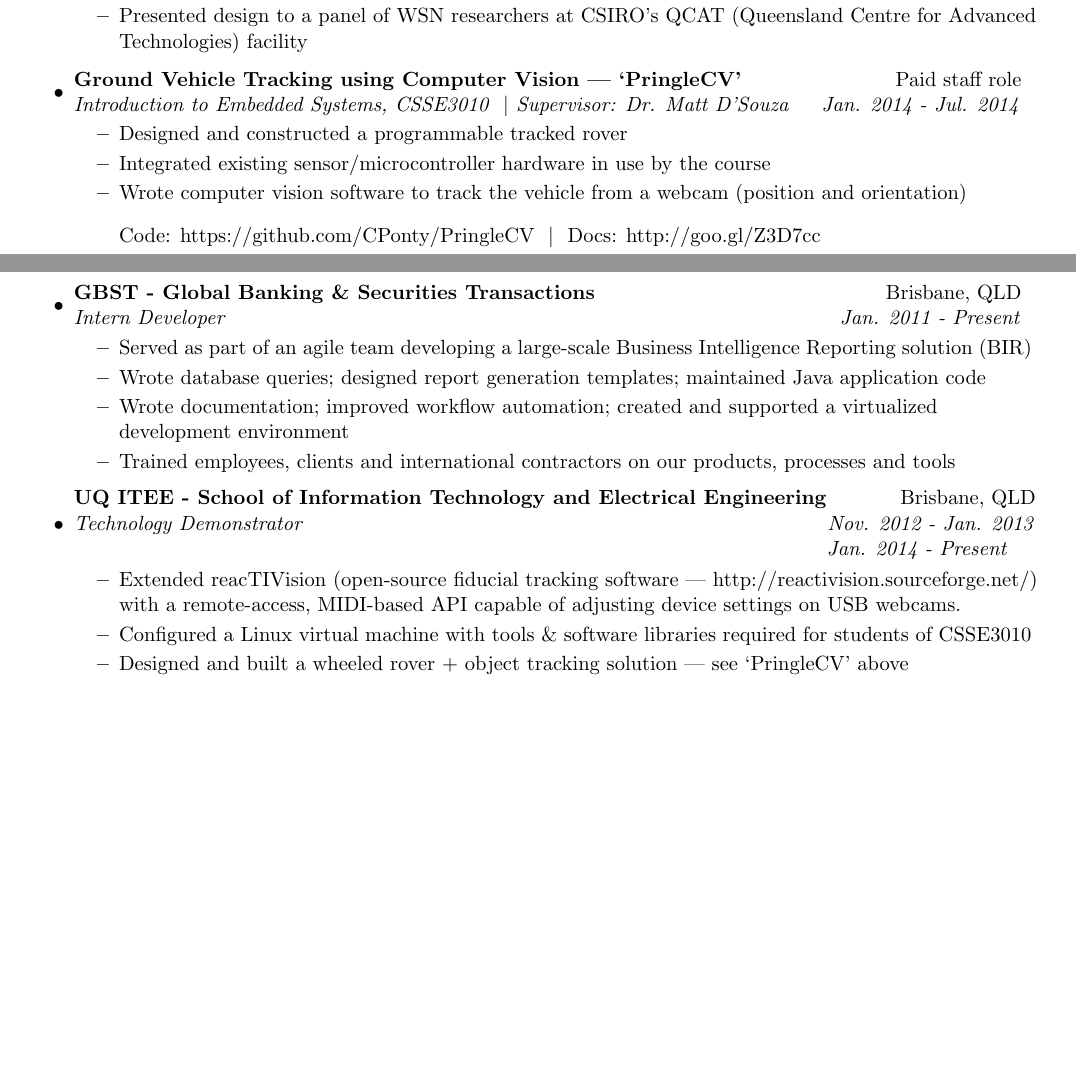
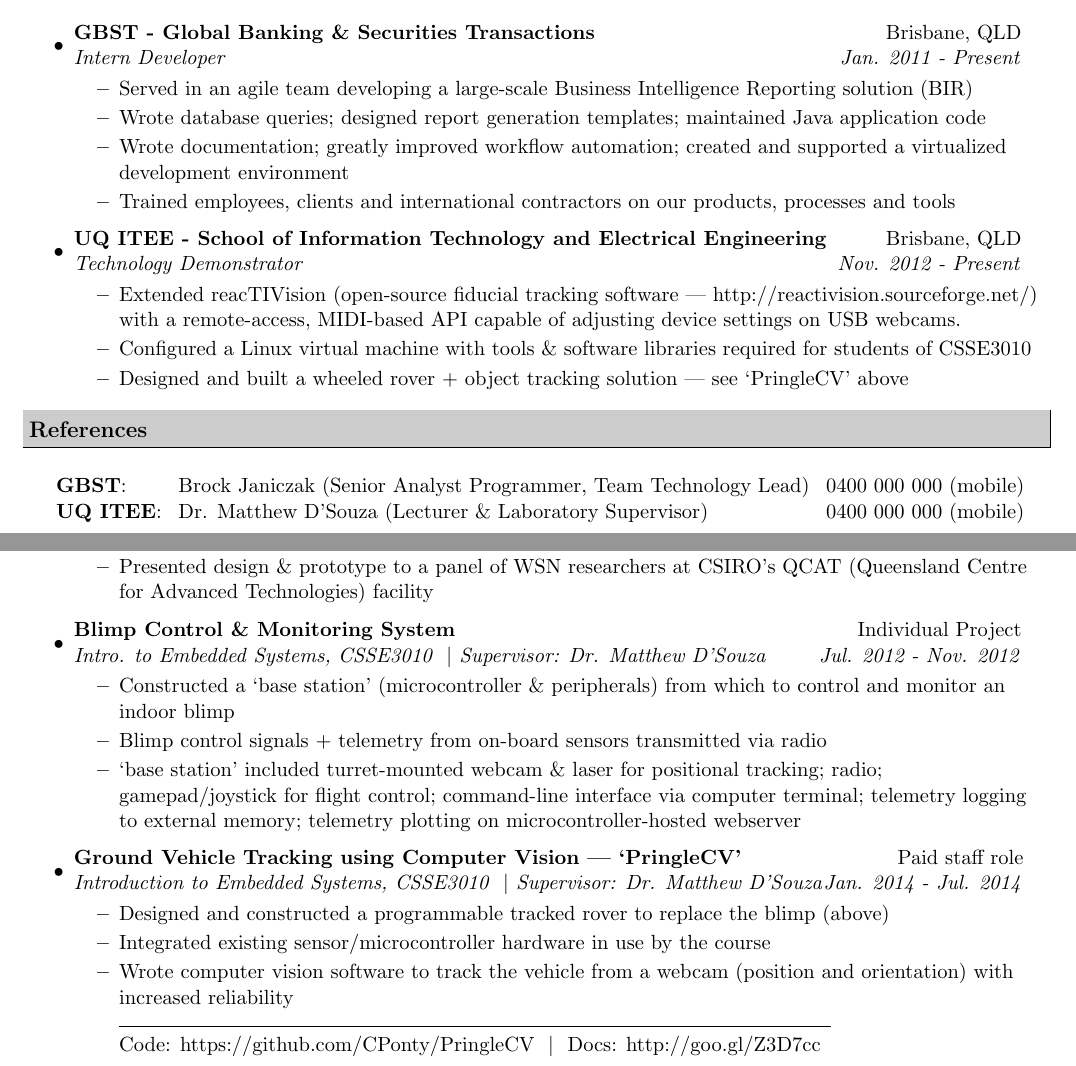
Before and after one commit to CPonty/latex-resume, a LaTeX CV (resume.tex): two parts of pages 1 and 2 of 2 before the commit and two parts of pages 1 and 2 of 3 after it, joined at a grey line, cut so that both start at the same text, the shorter picture padded with empty space. Compiled offline with pdfLaTeX.

Commit message:
Reordered sections; expanded Projects section; added references

```diff
--- a/resume.tex
+++ b/resume.tex
@@ -82,6 +82,43 @@
 		\hspace{5 mm} Dean's Commendation for High Achievement & 2010, 2011\\
 		\\
 \end{tabular*}
+
+\resheading{Work Experience}
+
+\begin{itemize}
+\item
+	\ressubheading{GBST - Global Banking \& Securities Transactions}{Brisbane, QLD}{Intern Developer}{Jan. 2011 - Present}
+	\begin{itemize}
+		\resitem{Served in an agile team developing a large-scale Business Intelligence Reporting solution (BIR)}
+		\resitem{Wrote database queries; designed report generation templates; maintained Java application code}
+		\resitem{Wrote documentation; greatly improved workflow automation; created and supported a virtualized development environment}
+		\resitem{Trained employees, clients and international contractors on our products, processes and tools}
+	\end{itemize}
+%	\rule{475pt}{0.25pt}
+%\\ \vspace{2 mm}
+%	Reference: Brock Janiczak (Senior Analyst Programmer, team tech lead) \ \textbar \ \ 0400 000 000 (mobile)
+%	\rule{475pt}{0.25pt}
+\item
+	\ressubheading{UQ ITEE - School of Information Technology and Electrical Engineering}{Brisbane, QLD}{Technology Demonstrator}{Nov. 2012 - Present}
+	\begin{itemize}
+		\resitem{Extended reacTIVision (open-source fiducial tracking software | http://reactivision.sourceforge.net/) with a remote-access, MIDI-based API capable of adjusting device settings on USB webcams. }
+		\resitem{Configured a Linux virtual machine with tools \& software libraries required for students of CSSE3010}
+		\resitem{Designed and built a wheeled rover + object tracking solution | see `PringleCV' above}
+	\end{itemize}
+%	\rule{465pt}{0.25pt}
+%\\ \vspace{2 mm}
+%	\\ Reference: Dr. Matthew D'Souza (Lecturer \& Laboratory Supervisor) \ \textbar \ \ 0400 000 000 (mobile)
+\end{itemize}
+
+\resheading{References}
+\begin{tabular*}{7.4in}{l@{\extracolsep{\fill}}*{1}{l}r}
+		\\
+		\hspace{5 mm} \textbf{GBST}: & Brock Janiczak (Senior Analyst Programmer, Team Technology Lead) & 0400 000 000 (mobile)\\
+		\hspace{5 mm} \textbf{UQ ITEE}: & Dr. Matthew D'Souza (Lecturer \& Laboratory Supervisor) & 0400 000 000 (mobile)\\
+		\\
+\end{tabular*}
+
+\pagebreak
 
 \resheading{University Projects}
 \begin{itemize}
@@ -99,48 +136,29 @@
 		\resitem{Designed, constructed and programmed indoor, radio-linked sensor network for \\ interdicting airborne targets approaching a position}
 		\resitem{Airborne object emits sound waves (filtered, triangulated by microphone sensor nodes) \\ and Infrared pulses (detected, categorized by turret-mounted IR photosensor \& signal demodulator)}
 		\resitem{Objects with IR + sonic signature match painted by turret-mounted laser}
-		\resitem{Presented design to a panel of WSN researchers at CSIRO's QCAT (Queensland Centre for Advanced Technologies) facility}
+		\resitem{Presented design \& prototype to a panel of WSN researchers at CSIRO's QCAT (Queensland Centre for Advanced Technologies) facility}
 	\end{itemize}
 
 \item
-	\ressubheading{Ground Vehicle Tracking using Computer Vision | `PringleCV'}{Paid staff role}{Introduction to Embedded Systems, CSSE3010 \ \textbar \ Supervisor: Dr. Matt D'Souza}{Jan. 2014 - Jul. 2014}
+	\ressubheading{Blimp Control \& Monitoring System}{Individual Project}{Intro. to Embedded Systems, CSSE3010 \ \textbar \ Supervisor: Dr. Matthew D'Souza}{Jul. 2012 - Nov. 2012}
 	\begin{itemize}
-		\resitem{Designed and constructed a programmable tracked rover}
+		\resitem{Constructed a `base station' (microcontroller \& peripherals) from which to control and monitor an indoor blimp}
+		\resitem{Blimp control signals + telemetry from on-board sensors transmitted via radio}
+		\resitem{`base station' included turret-mounted webcam \& laser for positional tracking; radio; gamepad/joystick for flight control; command-line interface via computer terminal; telemetry logging to external memory; telemetry plotting on microcontroller-hosted webserver}
+	\end{itemize}
+
+\item
+	\ressubheading{Ground Vehicle Tracking using Computer Vision | `PringleCV'}{Paid staff role}{Introduction to Embedded Systems, CSSE3010 \ \textbar \ Supervisor: Dr. Matthew D'Souza}{Jan. 2014 - Jul. 2014}
+	\begin{itemize}
+		\resitem{Designed and constructed a programmable tracked rover to replace the blimp (above)}
 		\resitem{Integrated existing sensor/microcontroller hardware in use by the course}
-		\resitem{Wrote computer vision software to track the vehicle from a webcam (position and orientation) }
-		\\ \vspace{4 mm} Code: https://github.com/CPonty/PringleCV \ \textbar \ \ Docs: http://goo.gl/Z3D7cc
+		\resitem{Wrote computer vision software to track the vehicle from a webcam (position and orientation) with increased reliability }
+		\\ \rule{380pt}{0.25pt}
+		\\ Code: https://github.com/CPonty/PringleCV \ \textbar \ \ Docs: http://goo.gl/Z3D7cc
 	\end{itemize}
 \end{itemize}
 
 \pagebreak
-
-\resheading{Work Experience}
-
-\begin{itemize}
-\item
-	\ressubheading{GBST - Global Banking \& Securities Transactions}{Brisbane, QLD}{Intern Developer}{Jan. 2011 - Present}
-	\begin{itemize}
-		\resitem{Served as part of an agile team developing a large-scale Business Intelligence Reporting solution (BIR)}
-		\resitem{Wrote database queries; designed report generation templates; maintained Java application code}
-		\resitem{Wrote documentation; improved workflow automation; created and supported a virtualized development environment}
-		\resitem{Trained employees, clients and international contractors on our products, processes and tools}
-	\end{itemize}
-
-\item
-	\resdubsubheading{UQ ITEE - School of Information Technology and Electrical Engineering}{Brisbane, QLD}{Technology Demonstrator}{Nov. 2012 - Jan. 2013}{}{Jan. 2014 - Present \ \ \ }
-	\begin{itemize}
-		\resitem{Extended reacTIVision (open-source fiducial tracking software | http://reactivision.sourceforge.net/) with a remote-access, MIDI-based API capable of adjusting device settings on USB webcams. }
-		\resitem{Configured a Linux virtual machine with tools \& software libraries required for students of CSSE3010}
-		\resitem{Designed and built a wheeled rover + object tracking solution | see `PringleCV' above}
-	\end{itemize}
-\end{itemize}
-
-%\resheading{Publications}
-
-%\begin{description}
-%\item[``Title of paper I authored,"]
-%\emph{Proceedings for the conference it was published at} in City, State, 2014.
-%\end{description}
 
 \resheading{Skills}
 \begin{quote}
```
Also changed, not shown: resume.tex (15 more changed lines).
